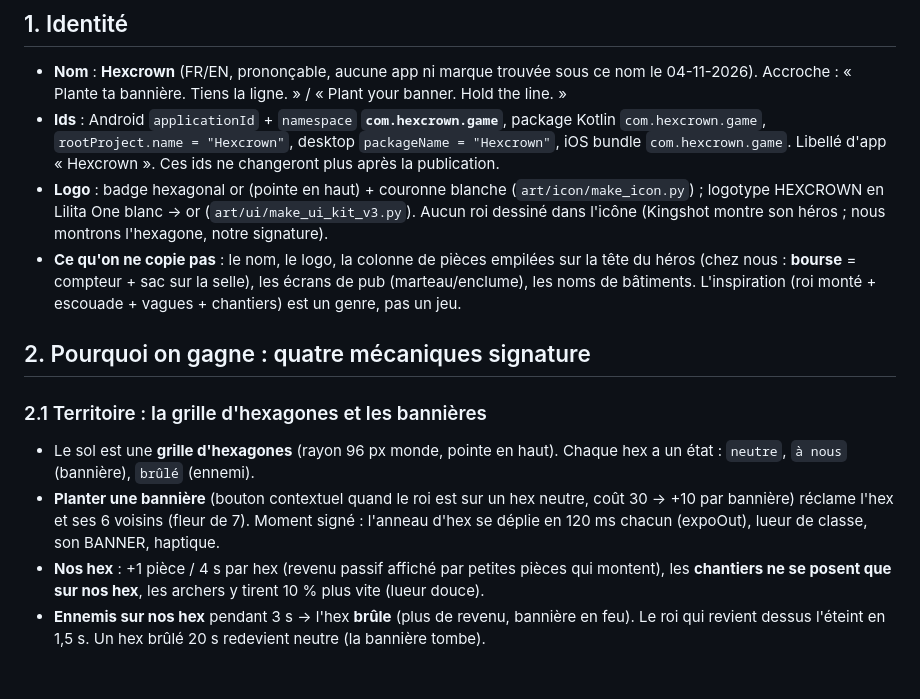
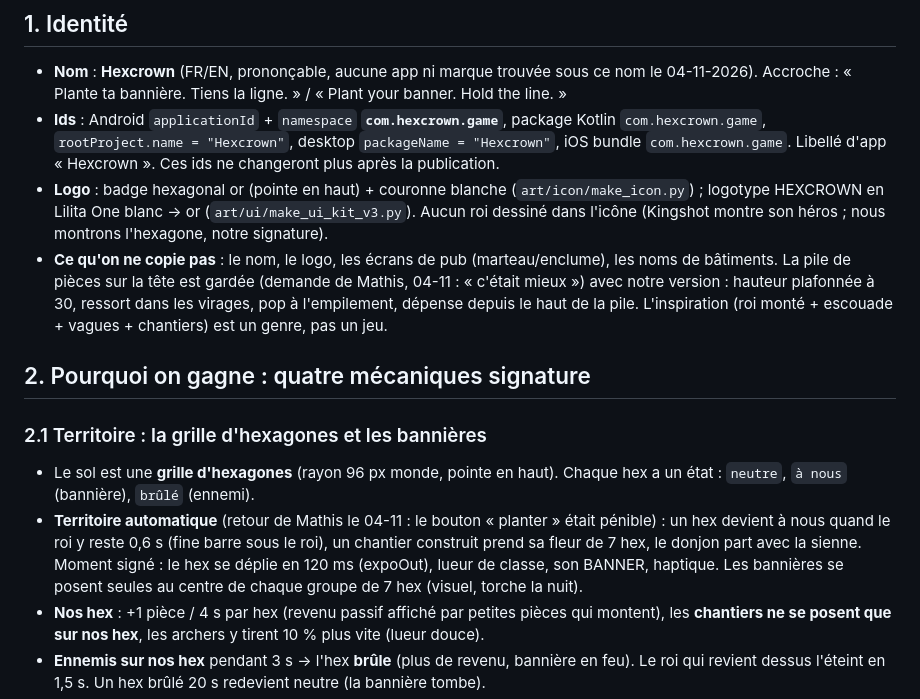
Before and after one commit to MathisZerbib/kingshot-game, a Markdown page: docs/HEXCROWN.md, the part around the change. Rendered like a GitHub page; blank space fills up the shorter version.

```diff
--- a/docs/HEXCROWN.md
+++ b/docs/HEXCROWN.md
@@ -14,17 +14,18 @@ l'architecture, **zéro plagiat** de Kingshot (Century Games), publication Play
 - **Logo** : badge hexagonal or (pointe en haut) + couronne blanche (`art/icon/make_icon.py`) ; logotype
   HEXCROWN en Lilita One blanc → or (`art/ui/make_ui_kit_v3.py`). Aucun roi dessiné dans l'icône (Kingshot
   montre son héros ; nous montrons l'hexagone, notre signature).
-- **Ce qu'on ne copie pas** : le nom, le logo, la colonne de pièces empilées sur la tête du héros (chez
-  nous : **bourse** = compteur + sac sur la selle), les écrans de pub (marteau/enclume), les noms
-  de bâtiments. L'inspiration (roi monté + escouade + vagues + chantiers) est un genre, pas un jeu.
+- **Ce qu'on ne copie pas** : le nom, le logo, les écrans de pub (marteau/enclume), les noms de bâtiments.
+  La pile de pièces sur la tête est gardée (demande de Mathis, 04-11 : « c'était mieux ») avec notre version :
+  hauteur plafonnée à 30, ressort dans les virages, pop à l'empilement, dépense depuis le haut de la pile. L'inspiration (roi monté + escouade + vagues + chantiers) est un genre, pas un jeu.
 
 ## 2. Pourquoi on gagne : quatre mécaniques signature
 ### 2.1 Territoire : la grille d'hexagones et les bannières
 - Le sol est une **grille d'hexagones** (rayon 96 px monde, pointe en haut). Chaque hex a un état :
   `neutre`, `à nous` (bannière), `brûlé` (ennemi).
-- **Planter une bannière** (bouton contextuel quand le roi est sur un hex neutre, coût 30 → +10 par
-  bannière) réclame l'hex et ses 6 voisins (fleur de 7). Moment signé : l'anneau d'hex se déplie en
-  120 ms chacun (expoOut), lueur de classe, son BANNER, haptique.
+- **Territoire automatique** (retour de Mathis le 04-11 : le bouton « planter » était pénible) : un hex devient
+  à nous quand le roi y reste 0,6 s (fine barre sous le roi), un chantier construit prend sa fleur de 7 hex, le
+  donjon part avec la sienne. Moment signé : le hex se déplie en 120 ms (expoOut), lueur de classe, son BANNER,
+  haptique. Les bannières se posent seules au centre de chaque groupe de 7 hex (visuel, torche la nuit).
 - **Nos hex** : +1 pièce / 4 s par hex (revenu passif affiché par petites pièces qui montent),
   les **chantiers ne se posent que sur nos hex**, les archers y tirent 10 % plus vite (lueur douce).
 - **Ennemis sur nos hex** pendant 3 s → l'hex **brûle** (plus de revenu, bannière en feu). Le roi qui
```
Also changed, not shown: docs/CONTENT.md (+3 -4 lines), docs/POLISH.md (+1 -1 lines).
